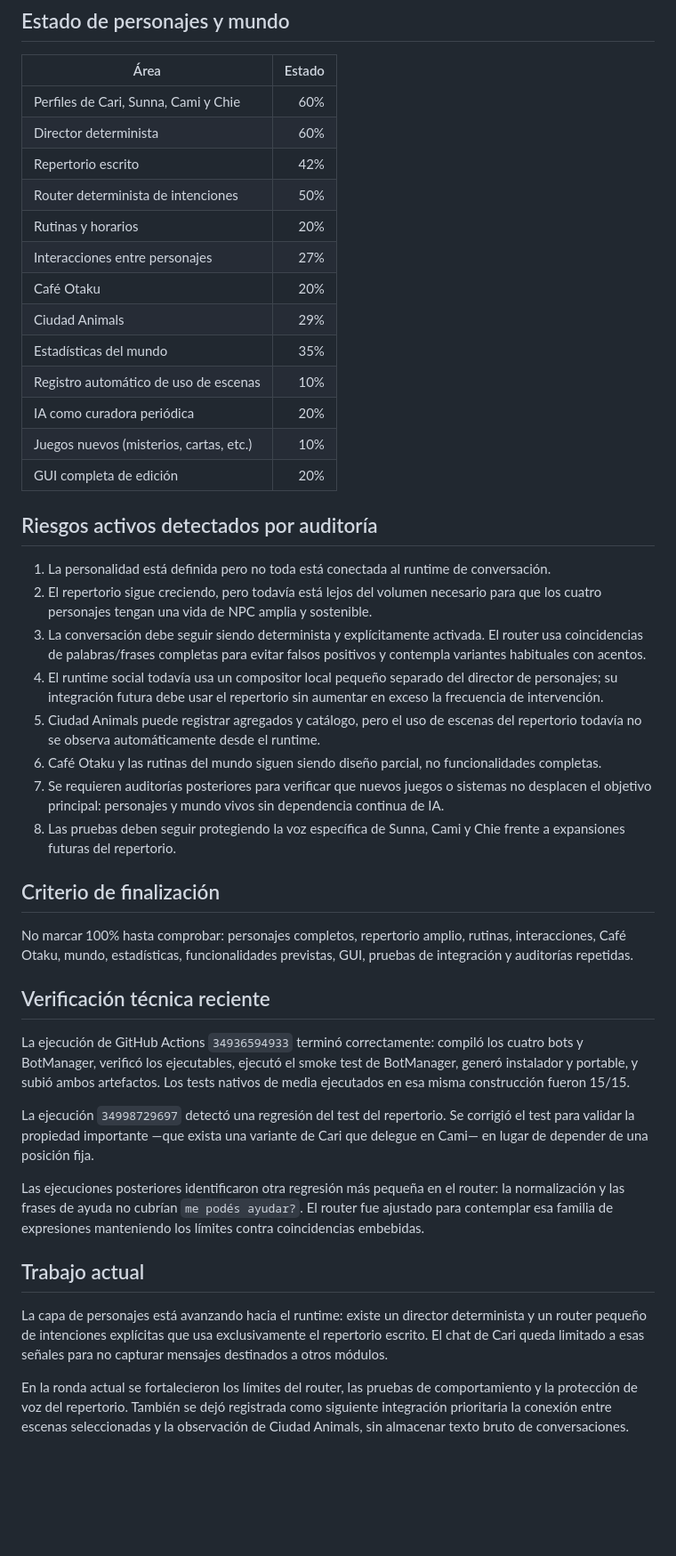
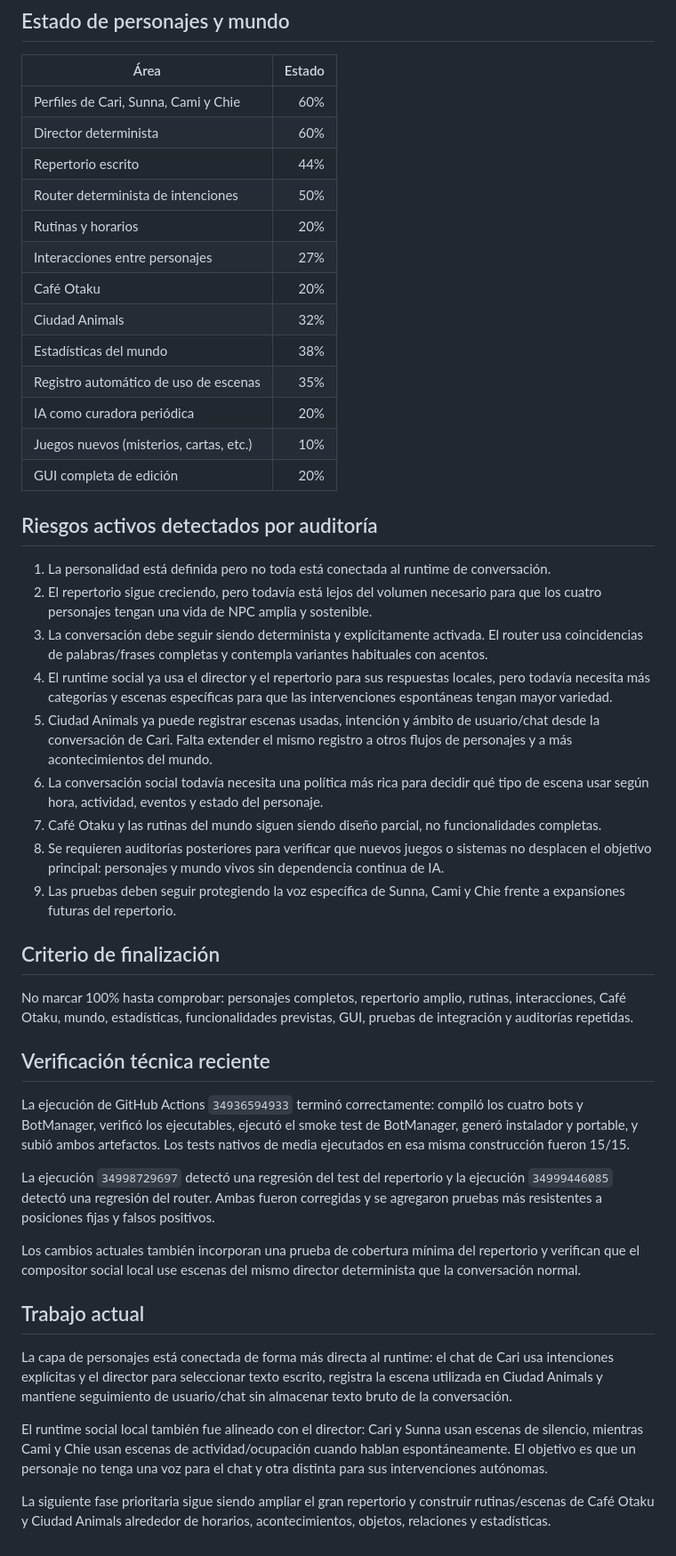
Before and after one commit to eltiootaku01-hue/bot-telegram, a Markdown page: docs/PROJECT_AUDIT.md, the part around the change. Shown at 89% size. Drawn GitHub-style; blank space fills up the shorter version.

Commit message:
audit: sync character-world integration and social repertoire status

```diff
--- a/docs/PROJECT_AUDIT.md
+++ b/docs/PROJECT_AUDIT.md
@@ -25,14 +25,14 @@ Este documento separa el estado técnico comprobable del avance hacia la visión
 | --- | ---: |
 | Perfiles de Cari, Sunna, Cami y Chie | 60% |
 | Director determinista | 60% |
-| Repertorio escrito | 42% |
+| Repertorio escrito | 44% |
 | Router determinista de intenciones | 50% |
 | Rutinas y horarios | 20% |
 | Interacciones entre personajes | 27% |
 | Café Otaku | 20% |
-| Ciudad Animals | 29% |
-| Estadísticas del mundo | 35% |
-| Registro automático de uso de escenas | 10% |
+| Ciudad Animals | 32% |
+| Estadísticas del mundo | 38% |
+| Registro automático de uso de escenas | 35% |
 | IA como curadora periódica | 20% |
 | Juegos nuevos (misterios, cartas, etc.) | 10% |
 | GUI completa de edición | 20% |
@@ -41,12 +41,13 @@ Este documento separa el estado técnico comprobable del avance hacia la visión
 
 1. La personalidad está definida pero no toda está conectada al runtime de conversación.
 2. El repertorio sigue creciendo, pero todavía está lejos del volumen necesario para que los cuatro personajes tengan una vida de NPC amplia y sostenible.
-3. La conversación debe seguir siendo determinista y explícitamente activada. El router usa coincidencias de palabras/frases completas para evitar falsos positivos y contempla variantes habituales con acentos.
-4. El runtime social todavía usa un compositor local pequeño separado del director de personajes; su integración futura debe usar el repertorio sin aumentar en exceso la frecuencia de intervención.
-5. Ciudad Animals puede registrar agregados y catálogo, pero el uso de escenas del repertorio todavía no se observa automáticamente desde el runtime.
-6. Café Otaku y las rutinas del mundo siguen siendo diseño parcial, no funcionalidades completas.
-7. Se requieren auditorías posteriores para verificar que nuevos juegos o sistemas no desplacen el objetivo principal: personajes y mundo vivos sin dependencia continua de IA.
-8. Las pruebas deben seguir protegiendo la voz específica de Sunna, Cami y Chie frente a expansiones futuras del repertorio.
+3. La conversación debe seguir siendo determinista y explícitamente activada. El router usa coincidencias de palabras/frases completas y contempla variantes habituales con acentos.
+4. El runtime social ya usa el director y el repertorio para sus respuestas locales, pero todavía necesita más categorías y escenas específicas para que las intervenciones espontáneas tengan mayor variedad.
+5. Ciudad Animals ya puede registrar escenas usadas, intención y ámbito de usuario/chat desde la conversación de Cari. Falta extender el mismo registro a otros flujos de personajes y a más acontecimientos del mundo.
+6. La conversación social todavía necesita una política más rica para decidir qué tipo de escena usar según hora, actividad, eventos y estado del personaje.
+7. Café Otaku y las rutinas del mundo siguen siendo diseño parcial, no funcionalidades completas.
+8. Se requieren auditorías posteriores para verificar que nuevos juegos o sistemas no desplacen el objetivo principal: personajes y mundo vivos sin dependencia continua de IA.
+9. Las pruebas deben seguir protegiendo la voz específica de Sunna, Cami y Chie frente a expansiones futuras del repertorio.
 
 ## Criterio de finalización
 
@@ -56,12 +57,14 @@ No marcar 100% hasta comprobar: personajes completos, repertorio amplio, rutinas
 
 La ejecución de GitHub Actions `34936594933` terminó correctamente: compiló los cuatro bots y BotManager, verificó los ejecutables, ejecutó el smoke test de BotManager, generó instalador y portable, y subió ambos artefactos. Los tests nativos de media ejecutados en esa misma construcción fueron 15/15.
 
-La ejecución `34998729697` detectó una regresión del test del repertorio. Se corrigió el test para validar la propiedad importante —que exista una variante de Cari que delegue en Cami— en lugar de depender de una posición fija.
+La ejecución `34998729697` detectó una regresión del test del repertorio y la ejecución `34999446085` detectó una regresión del router. Ambas fueron corregidas y se agregaron pruebas más resistentes a posiciones fijas y falsos positivos.
 
-Las ejecuciones posteriores identificaron otra regresión más pequeña en el router: la normalización y las frases de ayuda no cubrían `me podés ayudar?`. El router fue ajustado para contemplar esa familia de expresiones manteniendo los límites contra coincidencias embebidas.
+Los cambios actuales también incorporan una prueba de cobertura mínima del repertorio y verifican que el compositor social local use escenas del mismo director determinista que la conversación normal.
 
 ## Trabajo actual
 
-La capa de personajes está avanzando hacia el runtime: existe un director determinista y un router pequeño de intenciones explícitas que usa exclusivamente el repertorio escrito. El chat de Cari queda limitado a esas señales para no capturar mensajes destinados a otros módulos.
+La capa de personajes está conectada de forma más directa al runtime: el chat de Cari usa intenciones explícitas y el director para seleccionar texto escrito, registra la escena utilizada en Ciudad Animals y mantiene seguimiento de usuario/chat sin almacenar texto bruto de la conversación.
 
-En la ronda actual se fortalecieron los límites del router, las pruebas de comportamiento y la protección de voz del repertorio. También se dejó registrada como siguiente integración prioritaria la conexión entre escenas seleccionadas y la observación de Ciudad Animals, sin almacenar texto bruto de conversaciones.
+El runtime social local también fue alineado con el director: Cari y Sunna usan escenas de silencio, mientras Cami y Chie usan escenas de actividad/ocupación cuando hablan espontáneamente. El objetivo es que un personaje no tenga una voz para el chat y otra distinta para sus intervenciones autónomas.
+
+La siguiente fase prioritaria sigue siendo ampliar el gran repertorio y construir rutinas/escenas de Café Otaku y Ciudad Animals alrededor de horarios, acontecimientos, objetos, relaciones y estadísticas.
```
